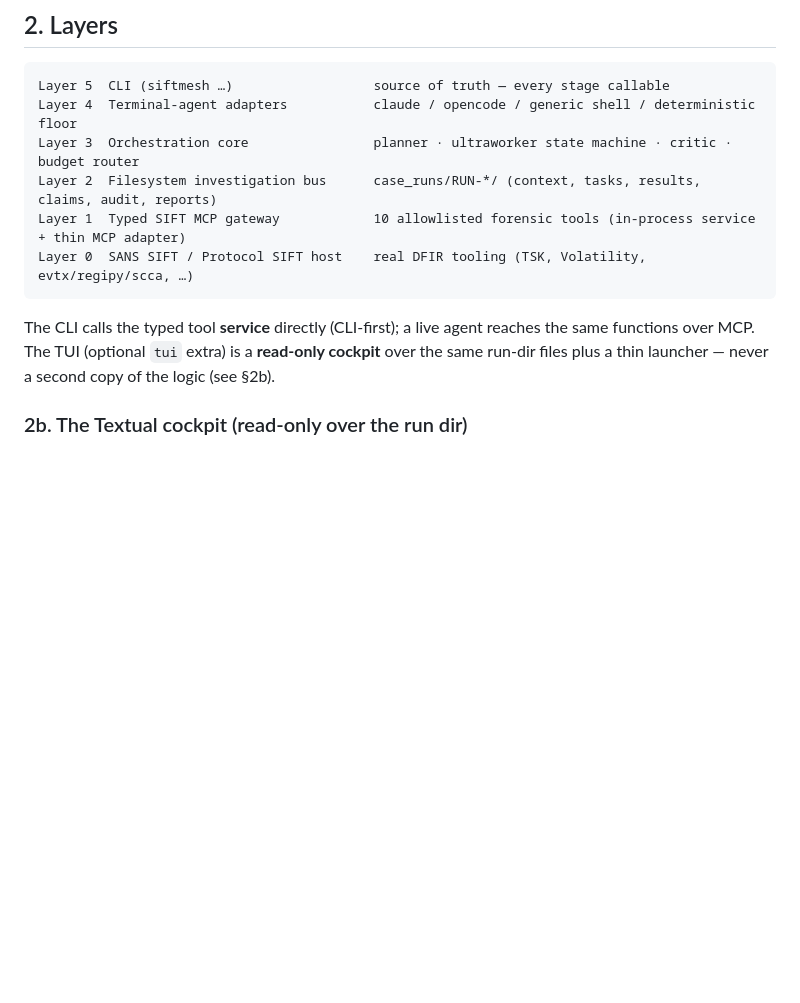
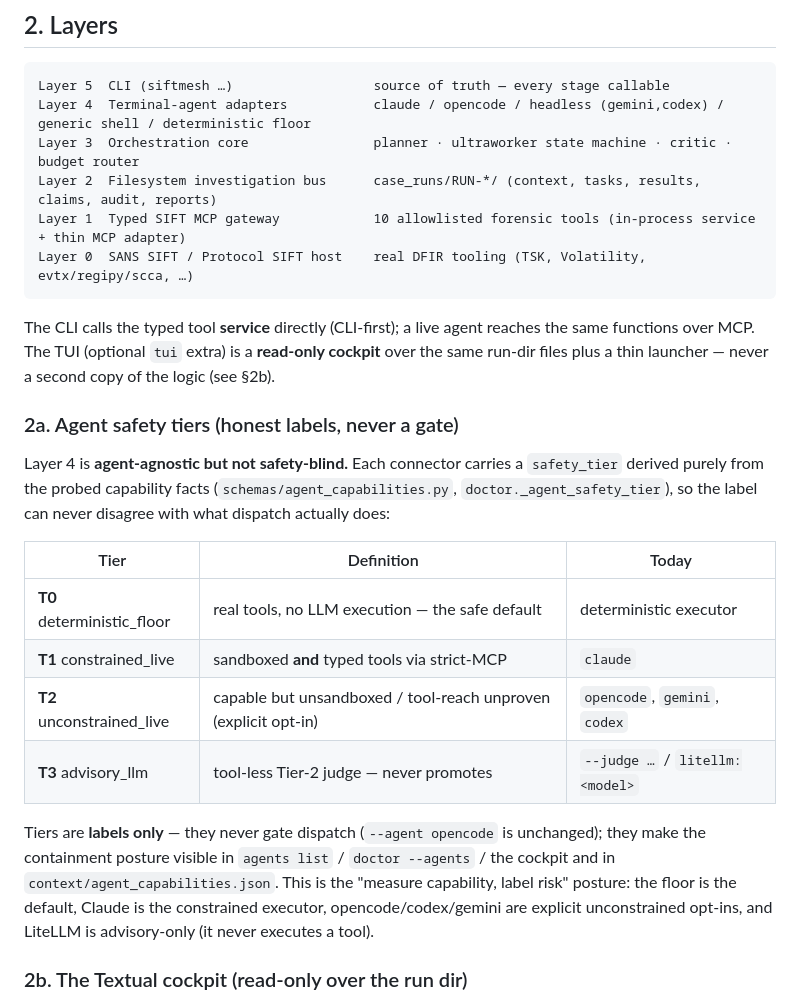
Before and after one commit to aryanbuilds/Project_SIFTAMESS, a Markdown page: docs/architecture.md, the part around one of its changes. Drawn GitHub-style; blank space fills up the shorter version.

````diff
--- a/docs/architecture.md
+++ b/docs/architecture.md
@@ -18,7 +18,7 @@ replayable reports — all under the rule **"LLM proposes, code decides."**
 
 ```
 Layer 5  CLI (siftmesh …)                  source of truth — every stage callable
-Layer 4  Terminal-agent adapters           claude / opencode / generic shell / deterministic floor
+Layer 4  Terminal-agent adapters           claude / opencode / headless (gemini,codex) / generic shell / deterministic floor
 Layer 3  Orchestration core                planner · ultraworker state machine · critic · budget router
 Layer 2  Filesystem investigation bus      case_runs/RUN-*/ (context, tasks, results, claims, audit, reports)
 Layer 1  Typed SIFT MCP gateway            10 allowlisted forensic tools (in-process service + thin MCP adapter)
@@ -28,6 +28,25 @@ Layer 0  SANS SIFT / Protocol SIFT host    real DFIR tooling (TSK, Volatility, e
 The CLI calls the typed tool **service** directly (CLI-first); a live agent reaches the
 same functions over MCP. The TUI (optional `tui` extra) is a **read-only cockpit** over the
 same run-dir files plus a thin launcher — never a second copy of the logic (see §2b).
+
+### 2a. Agent safety tiers (honest labels, never a gate)
+
+Layer 4 is **agent-agnostic but not safety-blind.** Each connector carries a `safety_tier`
+derived purely from the probed capability facts (`schemas/agent_capabilities.py`,
+`doctor._agent_safety_tier`), so the label can never disagree with what dispatch actually does:
+
+| Tier | Definition | Today |
+|---|---|---|
+| **T0** deterministic_floor | real tools, no LLM execution — the safe default | deterministic executor |
+| **T1** constrained_live | sandboxed **and** typed tools via strict-MCP | `claude` |
+| **T2** unconstrained_live | capable but unsandboxed / tool-reach unproven (explicit opt-in) | `opencode`, `gemini`, `codex` |
+| **T3** advisory_llm | tool-less Tier-2 judge — never promotes | `--judge …` / `litellm:<model>` |
+
+Tiers are **labels only** — they never gate dispatch (`--agent opencode` is unchanged); they make
+the containment posture visible in `agents list` / `doctor --agents` / the cockpit and in
+`context/agent_capabilities.json`. This is the "measure capability, label risk" posture: the floor
+is the default, Claude is the constrained executor, opencode/codex/gemini are explicit
+unconstrained opt-ins, and LiteLLM is advisory-only (it never executes a tool).
 
 ### 2b. The Textual cockpit (read-only over the run dir)
 
````
Also changed, not shown: other parts of docs/architecture.md (+87 -29 lines).
